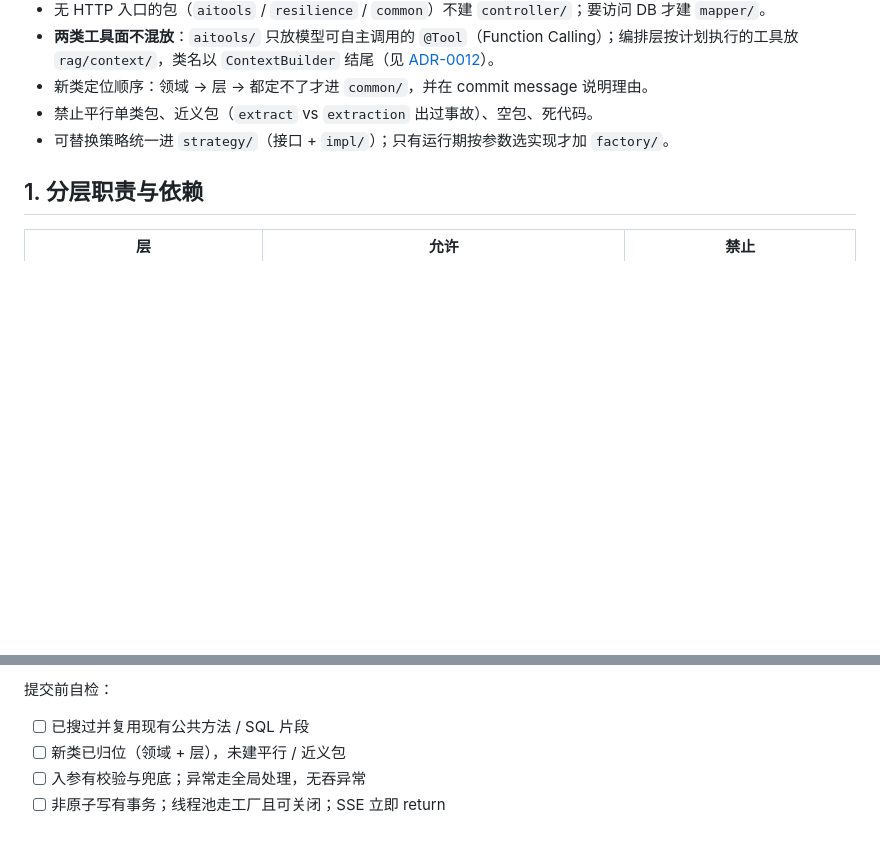
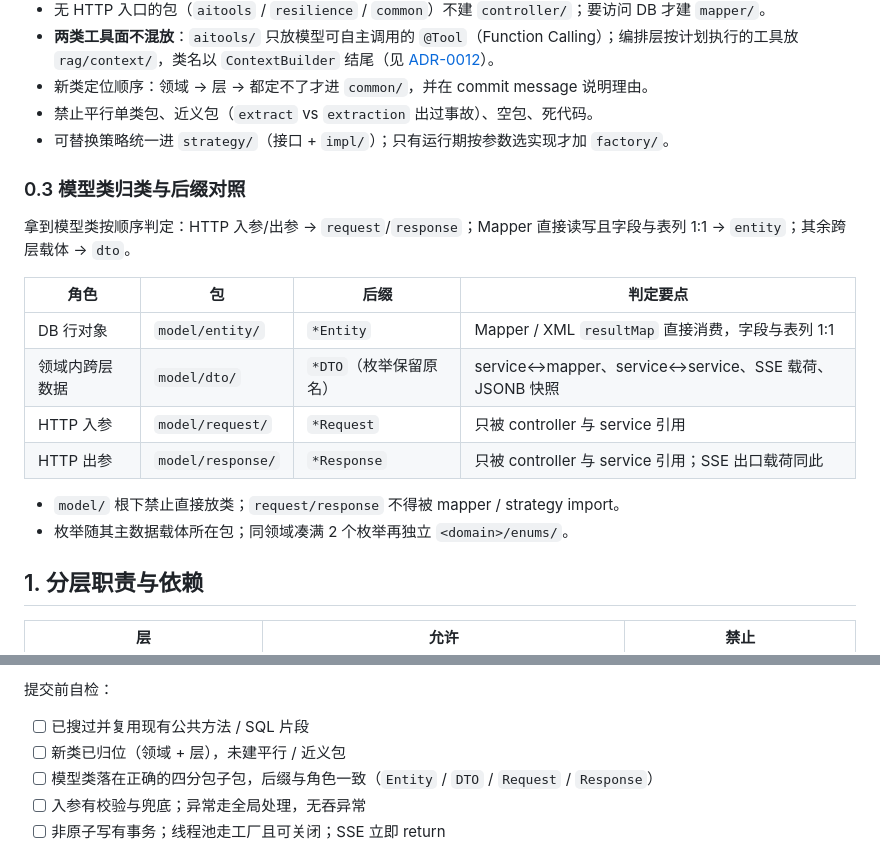
Before and after one commit to weifeixuan/lender-assistant, a Markdown page: docs/agents/coding-standards.md, 2 parts joined by grey strips. GitHub-like rendering; blank space fills up the shorter version.

```diff
--- a/docs/agents/coding-standards.md
+++ b/docs/agents/coding-standards.md
@@ -43,6 +43,20 @@ com.lender.assistant
 - 新类定位顺序：领域 → 层 → 都定不了才进 `common/`，并在 commit message 说明理由。
 - 禁止平行单类包、近义包（`extract` vs `extraction` 出过事故）、空包、死代码。
 - 可替换策略统一进 `strategy/`（接口 + `impl/`）；只有运行期按参数选实现才加 `factory/`。
+
+### 0.3 模型类归类与后缀对照
+
+拿到模型类按顺序判定：HTTP 入参/出参 → `request`/`response`；Mapper 直接读写且字段与表列 1:1 → `entity`；其余跨层载体 → `dto`。
+
+| 角色 | 包 | 后缀 | 判定要点 |
+|---|---|---|---|
+| DB 行对象 | `model/entity/` | `*Entity` | Mapper / XML `resultMap` 直接消费，字段与表列 1:1 |
+| 领域内跨层数据 | `model/dto/` | `*DTO`（枚举保留原名） | service↔mapper、service↔service、SSE 载荷、JSONB 快照 |
+| HTTP 入参 | `model/request/` | `*Request` | 只被 controller 与 service 引用 |
+| HTTP 出参 | `model/response/` | `*Response` | 只被 controller 与 service 引用；SSE 出口载荷同此 |
+
+- `model/` 根下禁止直接放类；`request/response` 不得被 mapper / strategy import。
+- 枚举随其主数据载体所在包；同领域凑满 2 个枚举再独立 `<domain>/enums/`。
 
 ## 1. 分层职责与依赖
 
@@ -155,6 +169,7 @@ com.lender.assistant
 
 - [ ] 已搜过并复用现有公共方法 / SQL 片段
 - [ ] 新类已归位（领域 + 层），未建平行 / 近义包
+- [ ] 模型类落在正确的四分包子包，后缀与角色一致（`Entity` / `DTO` / `Request` / `Response`）
 - [ ] 入参有校验与兜底；异常走全局处理，无吞异常
 - [ ] 非原子写有事务；线程池走工厂且可关闭；SSE 立即 return
 
```
Also changed, not shown: docs/design/code-structure-governance.md (+4 -4 lines).
